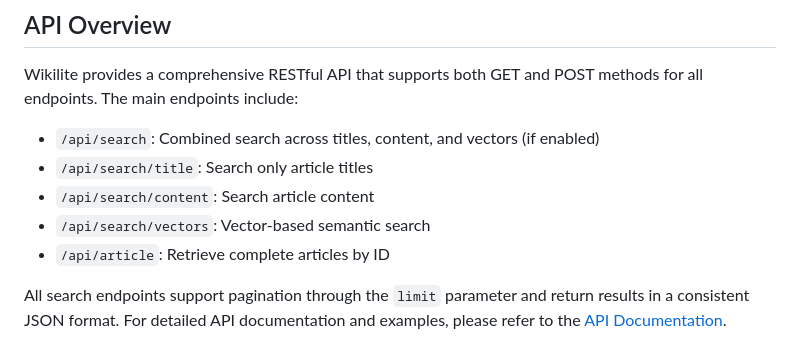
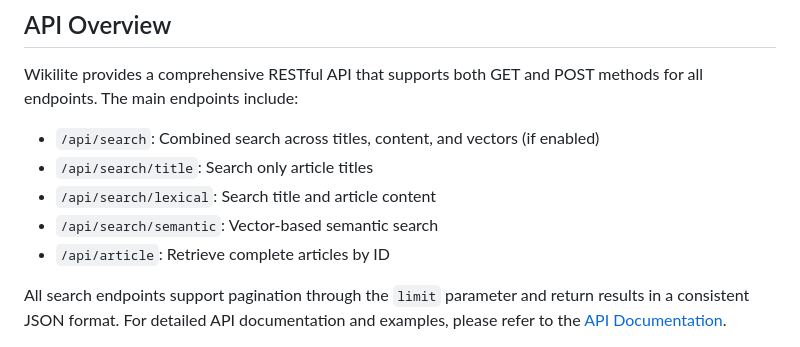
Before and after one commit to ubaldus/wikilite-test, a Markdown page: README.md, the part around the change. GitHub-like rendering.

```diff
--- a/README.md
+++ b/README.md
@@ -27,8 +27,8 @@ Wikilite provides a comprehensive RESTful API that supports both GET and POST me
 
 * `/api/search`: Combined search across titles, content, and vectors (if enabled)
 * `/api/search/title`: Search only article titles
-* `/api/search/content`: Search article content
-* `/api/search/vectors`: Vector-based semantic search
+* `/api/search/lexical`: Search title and article content
+* `/api/search/semantic`: Vector-based semantic search
 * `/api/article`: Retrieve complete articles by ID
 
 All search endpoints support pagination through the `limit` parameter and return results in a consistent JSON format. For detailed API documentation and examples, please refer to the [API Documentation](API.md).
```
